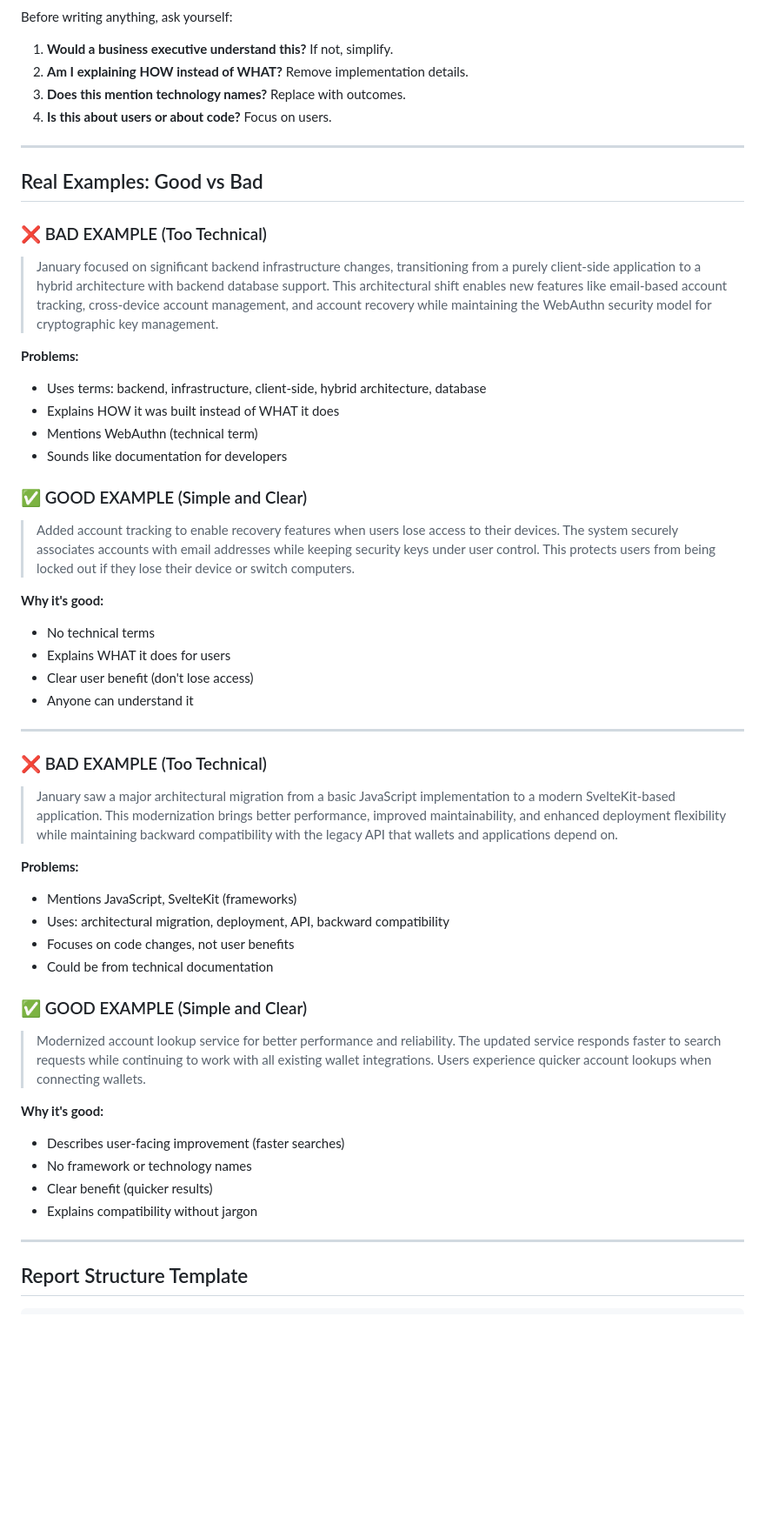
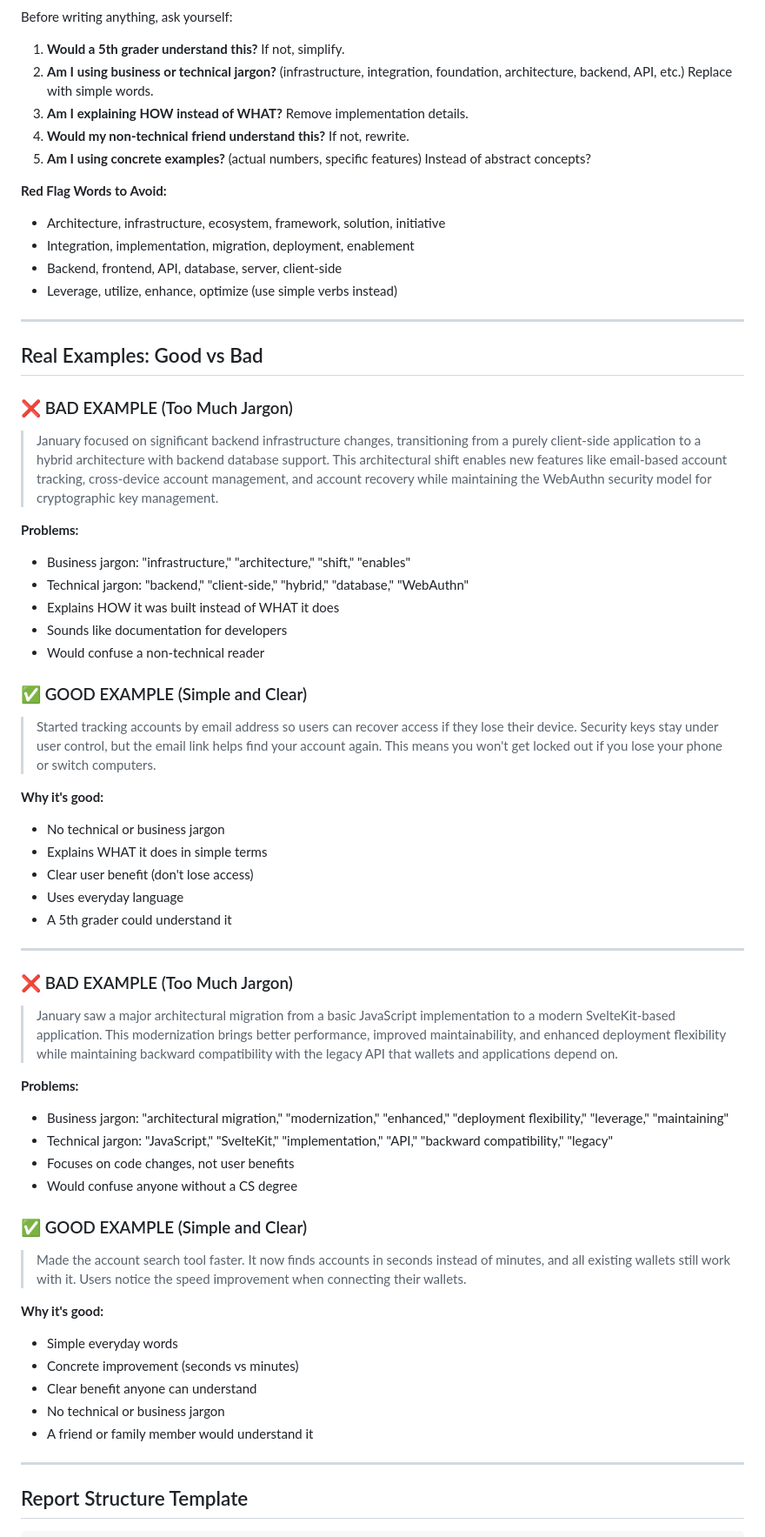
Before and after one commit to greymass/reporter-agent, a Markdown page: agents/summary.md, the part around the change printed below. Shown: that part at 87% size. Rendered like a GitHub page; blank space fills up the shorter version.

```diff
--- a/agents/summary.md
+++ b/agents/summary.md
@@ -66,55 +69,65 @@ Transforms technical research data into executive summaries that answer:
 
 Before writing anything, ask yourself:
-1. **Would a business executive understand this?** If not, simplify.
-2. **Am I explaining HOW instead of WHAT?** Remove implementation details.
-3. **Does this mention technology names?** Replace with outcomes.
-4. **Is this about users or about code?** Focus on users.
+1. **Would a 5th grader understand this?** If not, simplify.
+2. **Am I using business or technical jargon?** (infrastructure, integration, foundation, architecture, backend, API, etc.) Replace with simple words.
+3. **Am I explaining HOW instead of WHAT?** Remove implementation details.
+4. **Would my non-technical friend understand this?** If not, rewrite.
+5. **Am I using concrete examples?** (actual numbers, specific features) Instead of abstract concepts?
+
+**Red Flag Words to Avoid:**
+- Architecture, infrastructure, ecosystem, framework, solution, initiative
+- Integration, implementation, migration, deployment, enablement
+- Backend, frontend, API, database, server, client-side
+- Leverage, utilize, enhance, optimize (use simple verbs instead)
 
 ---
 
 ## Real Examples: Good vs Bad
 
-### ❌ BAD EXAMPLE (Too Technical)
+### ❌ BAD EXAMPLE (Too Much Jargon)
 
 > January focused on significant backend infrastructure changes, transitioning from a purely client-side application to a hybrid architecture with backend database support. This architectural shift enables new features like email-based account tracking, cross-device account management, and account recovery while maintaining the WebAuthn security model for cryptographic key management.
 
 **Problems:**
-- Uses terms: backend, infrastructure, client-side, hybrid architecture, database
+- Business jargon: "infrastructure," "architecture," "shift," "enables"
+- Technical jargon: "backend," "client-side," "hybrid," "database," "WebAuthn"
 - Explains HOW it was built instead of WHAT it does
-- Mentions WebAuthn (technical term)
 - Sounds like documentation for developers
+- Would confuse a non-technical reader
 
 ### ✅ GOOD EXAMPLE (Simple and Clear)
 
-> Added account tracking to enable recovery features when users lose access to their devices. The system securely associates accounts with email addresses while keeping security keys under user control. This protects users from being locked out if they lose their device or switch computers.
+> Started tracking accounts by email address so users can recover access if they lose their device. Security keys stay under user control, but the email link helps find your account again. This means you won't get locked out if you lose your phone or switch computers.
 
 **Why it's good:**
-- No technical terms
-- Explains WHAT it does for users
+- No technical or business jargon
+- Explains WHAT it does in simple terms
 - Clear user benefit (don't lose access)
-- Anyone can understand it
+- Uses everyday language
+- A 5th grader could understand it
 
 ---
 
-### ❌ BAD EXAMPLE (Too Technical)
+### ❌ BAD EXAMPLE (Too Much Jargon)
 
 > January saw a major architectural migration from a basic JavaScript implementation to a modern SvelteKit-based application. This modernization brings better performance, improved maintainability, and enhanced deployment flexibility while maintaining backward compatibility with the legacy API that wallets and applications depend on.
 
 **Problems:**
-- Mentions JavaScript, SvelteKit (frameworks)
-- Uses: architectural migration, deployment, API, backward compatibility
+- Business jargon: "architectural migration," "modernization," "enhanced," "deployment flexibility," "leverage," "maintaining"
+- Technical jargon: "JavaScript," "SvelteKit," "implementation," "API," "backward compatibility," "legacy"
 - Focuses on code changes, not user benefits
-- Could be from technical documentation
+- Would confuse anyone without a CS degree
 
 ### ✅ GOOD EXAMPLE (Simple and Clear)
 
-> Modernized account lookup service for better performance and reliability. The updated service responds faster to search requests while continuing to work with all existing wallet integrations. Users experience quicker account lookups when connecting wallets.
+> Made the account search tool faster. It now finds accounts in seconds instead of minutes, and all existing wallets still work with it. Users notice the speed improvement when connecting their wallets.
 
 **Why it's good:**
-- Describes user-facing improvement (faster searches)
-- No framework or technology names
-- Clear benefit (quicker results)
-- Explains compatibility without jargon
+- Simple everyday words
+- Concrete improvement (seconds vs minutes)
+- Clear benefit anyone can understand
+- No technical or business jargon
+- A friend or family member would understand it
 
 ---
 
```
Also changed, not shown: other parts of agents/summary.md (+80 -55 lines).
